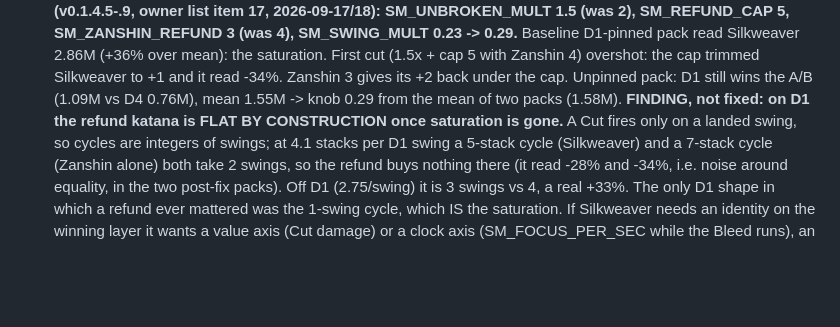
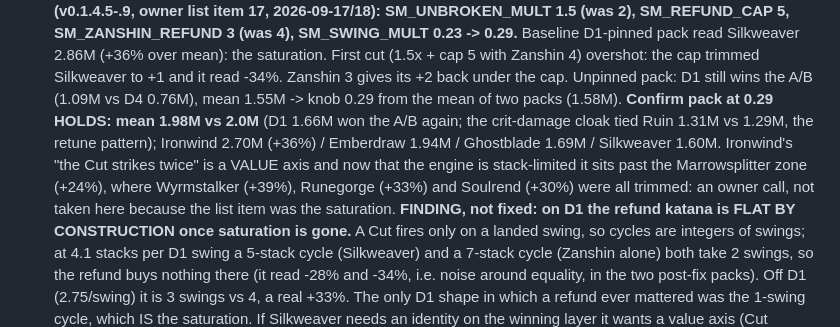
Before and after one commit to Catgenova/fantasyfrontiers, a Markdown page: CLAUDE.md, the part around the change. Rendered like a GitHub page; blank space fills up the shorter version.

Commit message:
CLAUDE.md: record the Samurai confirm pack at knob 0.29 (holds at 1.98M)
Docs only, no game change: the confirm pack after v0.1.4.9 read a pack
mean of 1.98M against the 2.0M band (D1 won the A/B again, crit-damage
cloak tied Ruin), Ironwind 2.70M (+36%) / Emberdraw 1.94M / Ghostblade
1.69M / Silkweaver 1.60M. Ironwind's margin is noted as an owner call.

Co-Authored-By: Claude Fable 5.1 <noreply@anthropic.com>
Claude-Session: https://claude.ai/code/session_015AXu6pH9XVruzuzAhgYMKX

```diff
--- a/CLAUDE.md
+++ b/CLAUDE.md
@@ -773,7 +773,12 @@ HELD, and a cycling stance spends itself, so it under-reads what a real fight se
 SM_ZANSHIN_REFUND 3 (was 4), SM_SWING_MULT 0.23 -> 0.29.** Baseline D1-pinned pack read Silkweaver 2.86M
 (+36% over mean): the saturation. First cut (1.5x + cap 5 with Zanshin 4) overshot: the cap trimmed Silkweaver
 to +1 and it read -34%. Zanshin 3 gives its +2 back under the cap. Unpinned pack: D1 still wins the A/B (1.09M
-vs D4 0.76M), mean 1.55M -> knob 0.29 from the mean of two packs (1.58M). **FINDING, not fixed: on D1 the
+vs D4 0.76M), mean 1.55M -> knob 0.29 from the mean of two packs (1.58M). **Confirm pack at 0.29 HOLDS: mean
+1.98M vs 2.0M** (D1 1.66M won the A/B again; the crit-damage cloak tied Ruin 1.31M vs 1.29M, the retune
+pattern); Ironwind 2.70M (+36%) / Emberdraw 1.94M / Ghostblade 1.69M / Silkweaver 1.60M. Ironwind's "the Cut
+strikes twice" is a VALUE axis and now that the engine is stack-limited it sits past the Marrowsplitter zone
+(+24%), where Wyrmstalker (+39%), Runegorge (+33%) and Soulrend (+30%) were all trimmed: an owner call, not
+taken here because the list item was the saturation. **FINDING, not fixed: on D1 the
 refund katana is FLAT BY CONSTRUCTION once saturation is gone.** A Cut fires only on a landed swing, so cycles
 are integers of swings; at 4.1 stacks per D1 swing a 5-stack cycle (Silkweaver) and a 7-stack cycle (Zanshin
 alone) both take 2 swings, so the refund buys nothing there (it read -28% and -34%, i.e. noise around equality,
```
